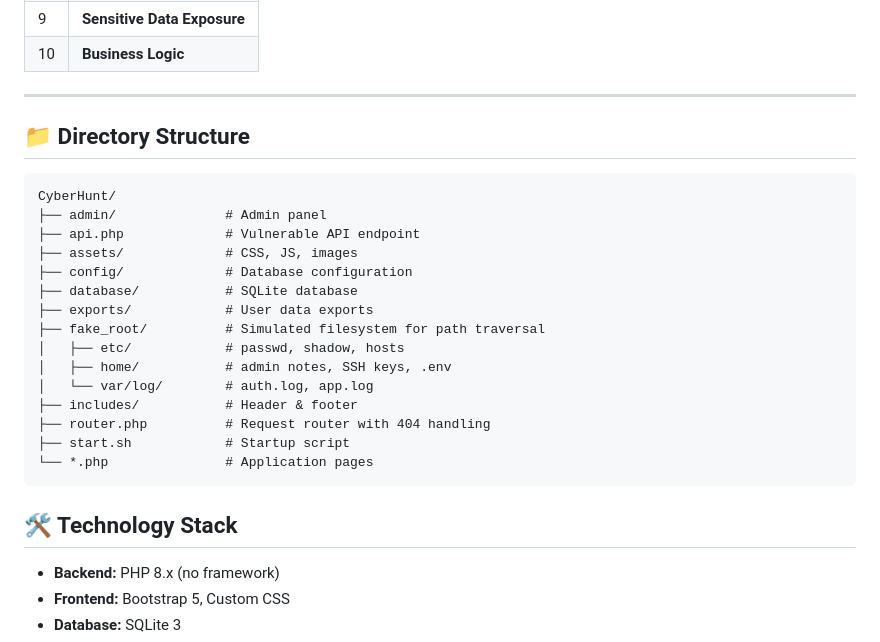
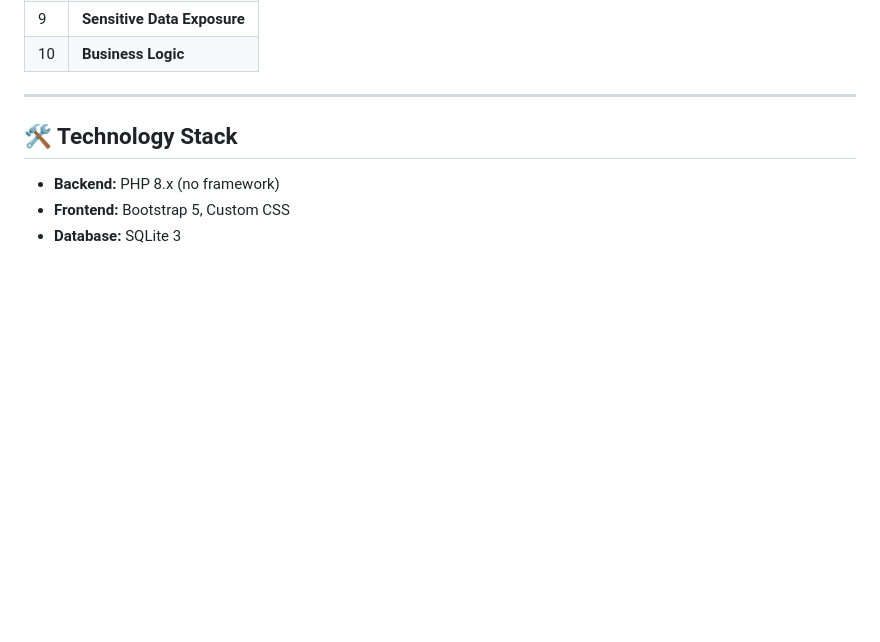
Before and after one commit to 7H3CYF4RX/CyberHunt-Vuln, a Markdown page: README.md, the part around the change. Rendered like a GitHub page; blank space fills up the shorter version.

Commit message:
Update README.md
Removed directory structure section from README.

````diff
--- a/README.md
+++ b/README.md
@@ -73,27 +73,6 @@ php -S localhost:8080 router.php
 
 
 ---
-
-## 📁 Directory Structure
-
-```
-CyberHunt/
-├── admin/              # Admin panel
-├── api.php             # Vulnerable API endpoint
-├── assets/             # CSS, JS, images
-├── config/             # Database configuration
-├── database/           # SQLite database
-├── exports/            # User data exports
-├── fake_root/          # Simulated filesystem for path traversal
-│   ├── etc/            # passwd, shadow, hosts
-│   ├── home/           # admin notes, SSH keys, .env
-│   └── var/log/        # auth.log, app.log
-├── includes/           # Header & footer
-├── router.php          # Request router with 404 handling
-├── start.sh            # Startup script
-└── *.php               # Application pages
-```
-
 
 ## 🛠️ Technology Stack
 
````
